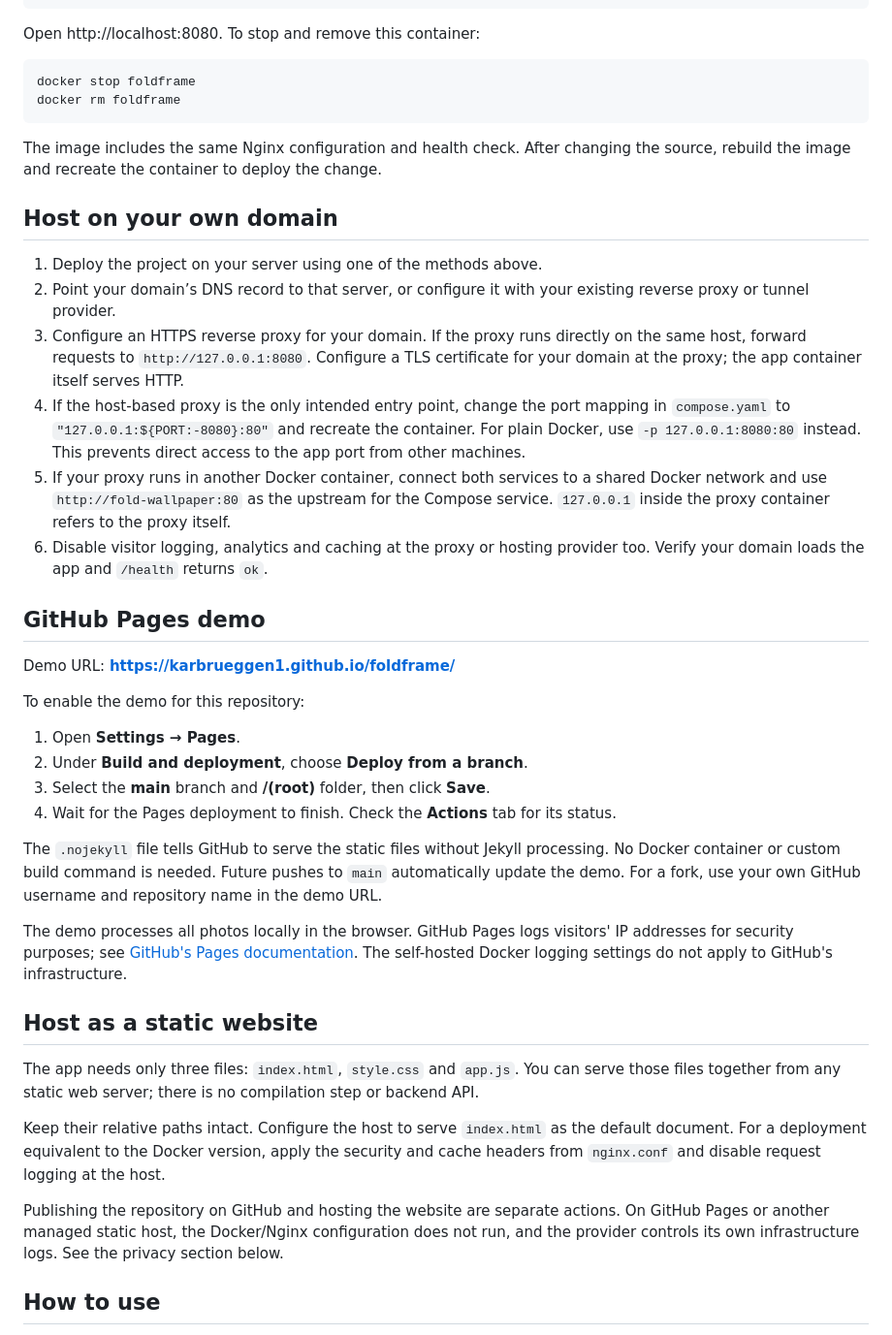
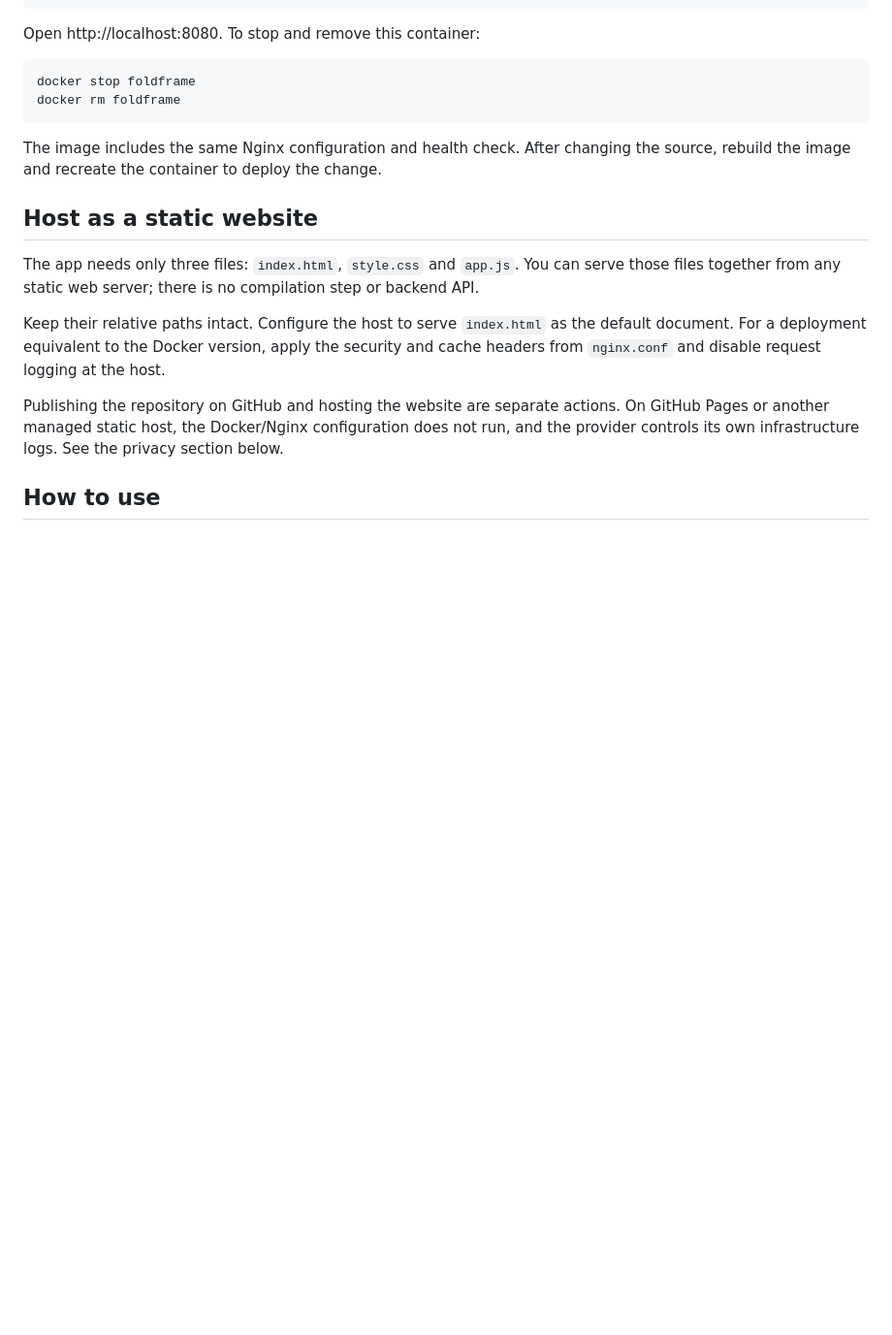
Before and after one commit to karbrueggen1/foldframe, a Markdown page: README.md, the part around the change. Shown at 97% size. Drawn GitHub-style; blank space fills up the shorter version.

Commit message:
Remove custom domain and GitHub Pages setup sections

```diff
--- a/README.md
+++ b/README.md
@@ -106,30 +106,6 @@ docker rm foldframe
 
 The image includes the same Nginx configuration and health check. After changing the source, rebuild the image and recreate the container to deploy the change.
 
-## Host on your own domain
-
-1. Deploy the project on your server using one of the methods above.
-2. Point your domain’s DNS record to that server, or configure it with your existing reverse proxy or tunnel provider.
-3. Configure an HTTPS reverse proxy for your domain. If the proxy runs directly on the same host, forward requests to `http://127.0.0.1:8080`. Configure a TLS certificate for your domain at the proxy; the app container itself serves HTTP.
-4. If the host-based proxy is the only intended entry point, change the port mapping in `compose.yaml` to `"127.0.0.1:${PORT:-8080}:80"` and recreate the container. For plain Docker, use `-p 127.0.0.1:8080:80` instead. This prevents direct access to the app port from other machines.
-5. If your proxy runs in another Docker container, connect both services to a shared Docker network and use `http://fold-wallpaper:80` as the upstream for the Compose service. `127.0.0.1` inside the proxy container refers to the proxy itself.
-6. Disable visitor logging, analytics and caching at the proxy or hosting provider too. Verify your domain loads the app and `/health` returns `ok`.
-
-## GitHub Pages demo
-
-Demo URL: **https://karbrueggen1.github.io/foldframe/**
-
-To enable the demo for this repository:
-
-1. Open **Settings → Pages**.
-2. Under **Build and deployment**, choose **Deploy from a branch**.
-3. Select the **main** branch and **/(root)** folder, then click **Save**.
-4. Wait for the Pages deployment to finish. Check the **Actions** tab for its status.
-
-The `.nojekyll` file tells GitHub to serve the static files without Jekyll processing. No Docker container or custom build command is needed. Future pushes to `main` automatically update the demo. For a fork, use your own GitHub username and repository name in the demo URL.
-
-The demo processes all photos locally in the browser. GitHub Pages logs visitors' IP addresses for security purposes; see [GitHub's Pages documentation](https://docs.github.com/en/pages/getting-started-with-github-pages/what-is-github-pages). The self-hosted Docker logging settings do not apply to GitHub's infrastructure.
-
 ## Host as a static website
 
 The app needs only three files: `index.html`, `style.css` and `app.js`. You can serve those files together from any static web server; there is no compilation step or backend API.
```
